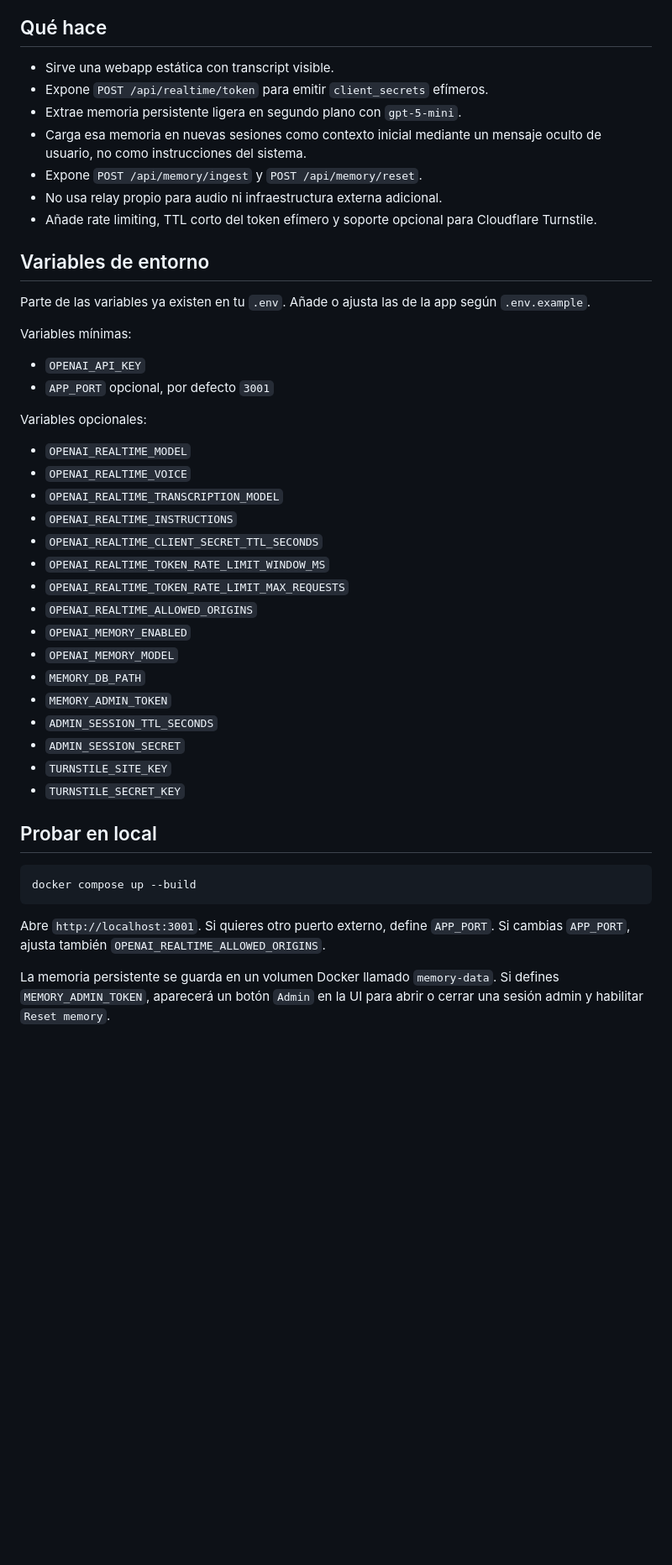
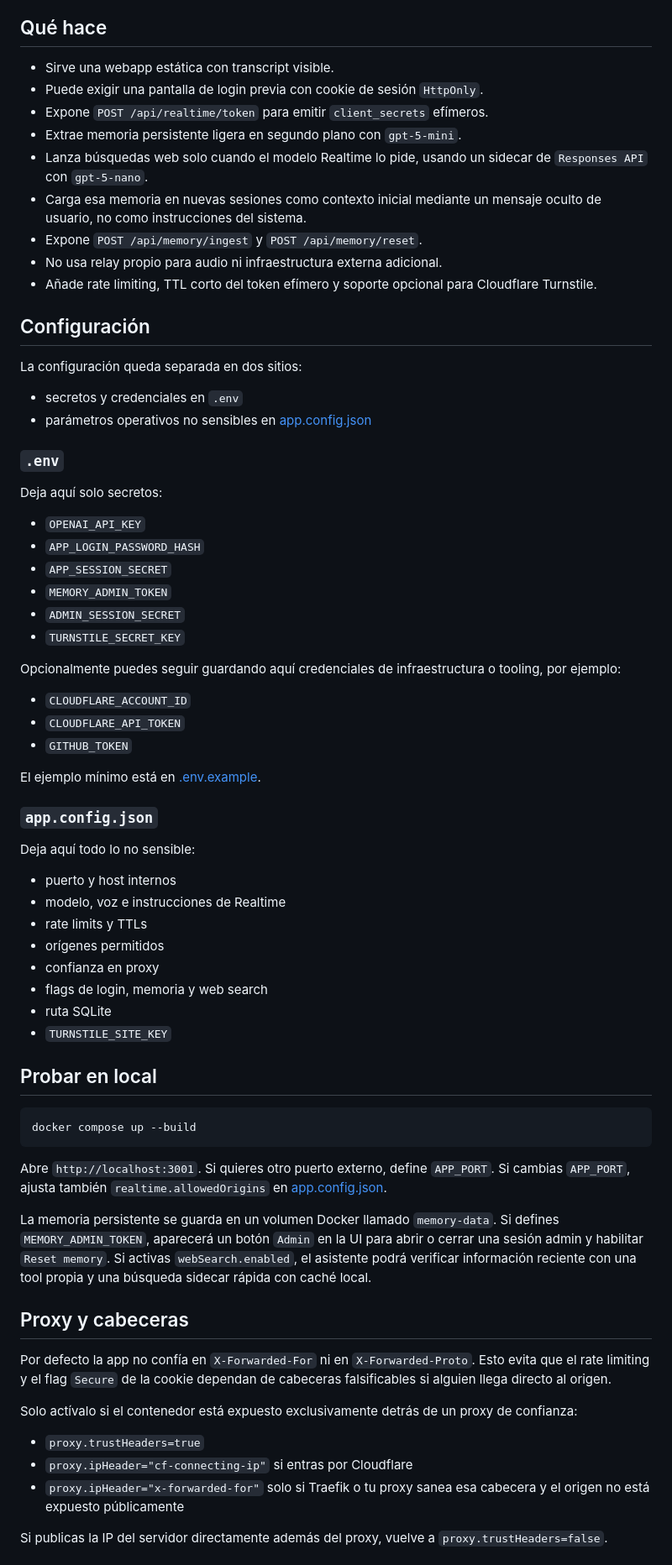
Before and after one commit to dromerosm/realtime-voice-assistant, a Markdown page: README.md, the part around one of its changes. Shown at 84% size. Drawn GitHub-style; blank space fills up the shorter version.

```diff
--- a/README.md
+++ b/README.md
@@ -14,40 +14,53 @@ POC ligero para un asistente de voz en tiempo real con `gpt-realtime-1.5`.
 ## Qué hace
 
 - Sirve una webapp estática con transcript visible.
+- Puede exigir una pantalla de login previa con cookie de sesión `HttpOnly`.
 - Expone `POST /api/realtime/token` para emitir `client_secrets` efímeros.
 - Extrae memoria persistente ligera en segundo plano con `gpt-5-mini`.
+- Lanza búsquedas web solo cuando el modelo Realtime lo pide, usando un sidecar de `Responses API` con `gpt-5-nano`.
 - Carga esa memoria en nuevas sesiones como contexto inicial mediante un mensaje oculto de usuario, no como instrucciones del sistema.
 - Expone `POST /api/memory/ingest` y `POST /api/memory/reset`.
 - No usa relay propio para audio ni infraestructura externa adicional.
 - Añade rate limiting, TTL corto del token efímero y soporte opcional para Cloudflare Turnstile.
 
-## Variables de entorno
+## Configuración
 
-Parte de las variables ya existen en tu `.env`. Añade o ajusta las de la app según `.env.example`.
+La configuración queda separada en dos sitios:
 
-Variables mínimas:
+- secretos y credenciales en `.env`
+- parámetros operativos no sensibles en [app.config.json](./app.config.json)
+
+### `.env`
+
+Deja aquí solo secretos:
 
 - `OPENAI_API_KEY`
-- `APP_PORT` opcional, por defecto `3001`
+- `APP_LOGIN_PASSWORD_HASH`
+- `APP_SESSION_SECRET`
+- `MEMORY_ADMIN_TOKEN`
+- `ADMIN_SESSION_SECRET`
+- `TURNSTILE_SECRET_KEY`
 
-Variables opcionales:
+Opcionalmente puedes seguir guardando aquí credenciales de infraestructura o tooling, por ejemplo:
 
-- `OPENAI_REALTIME_MODEL`
-- `OPENAI_REALTIME_VOICE`
-- `OPENAI_REALTIME_TRANSCRIPTION_MODEL`
-- `OPENAI_REALTIME_INSTRUCTIONS`
-- `OPENAI_REALTIME_CLIENT_SECRET_TTL_SECONDS`
-- `OPENAI_REALTIME_TOKEN_RATE_LIMIT_WINDOW_MS`
-- `OPENAI_REALTIME_TOKEN_RATE_LIMIT_MAX_REQUESTS`
-- `OPENAI_REALTIME_ALLOWED_ORIGINS`
-- `OPENAI_MEMORY_ENABLED`
-- `OPENAI_MEMORY_MODEL`
-- `MEMORY_DB_PATH`
-- `MEMORY_ADMIN_TOKEN`
-- `ADMIN_SESSION_TTL_SECONDS`
-- `ADMIN_SESSION_SECRET`
+- `CLOUDFLARE_ACCOUNT_ID`
+- `CLOUDFLARE_API_TOKEN`
+- `GITHUB_TOKEN`
+
+El ejemplo mínimo está en [.env.example](./.env.example).
+
+### `app.config.json`
+
+Deja aquí todo lo no sensible:
+
+- puerto y host internos
+- modelo, voz e instrucciones de Realtime
+- rate limits y TTLs
+- orígenes permitidos
+- confianza en proxy
+- flags de login, memoria y web search
+- ruta SQLite
 - `TURNSTILE_SITE_KEY`
-- `TURNSTILE_SECRET_KEY`
 
 ## Probar en local
 
@@ -57,7 +70,21 @@ docker compose up --build
 
 Abre `http://localhost:3001`.
 Si quieres otro puerto externo, define `APP_PORT`.
-Si cambias `APP_PORT`, ajusta también `OPENAI_REALTIME_ALLOWED_ORIGINS`.
+Si cambias `APP_PORT`, ajusta también `realtime.allowedOrigins` en [app.config.json](./app.config.json).
 
 La memoria persistente se guarda en un volumen Docker llamado `memory-data`.
 Si defines `MEMORY_ADMIN_TOKEN`, aparecerá un botón `Admin` en la UI para abrir o cerrar una sesión admin y habilitar `Reset memory`.
+Si activas `webSearch.enabled`, el asistente podrá verificar información reciente con una tool propia y una búsqueda sidecar rápida con caché local.
+
+## Proxy y cabeceras
+
+Por defecto la app no confía en `X-Forwarded-For` ni en `X-Forwarded-Proto`. Esto evita que el rate limiting y el flag `Secure` de la cookie dependan de cabeceras falsificables si alguien llega directo al origen.
+
+Solo actívalo si el contenedor está expuesto exclusivamente detrás de un proxy de confianza:
+
+- `proxy.trustHeaders=true`
+- `proxy.ipHeader="cf-connecting-ip"` si entras por Cloudflare
+- `proxy.ipHeader="x-forwarded-for"` solo si Traefik o tu proxy sanea esa cabecera y el origen no está expuesto públicamente
+
+Si publicas la IP del servidor directamente además del proxy, vuelve a `proxy.trustHeaders=false`.
+
```
Also changed, not shown: other parts of README.md (+27 -2 lines), PRE-DEPLOY.md (added, +198 -0 lines).
